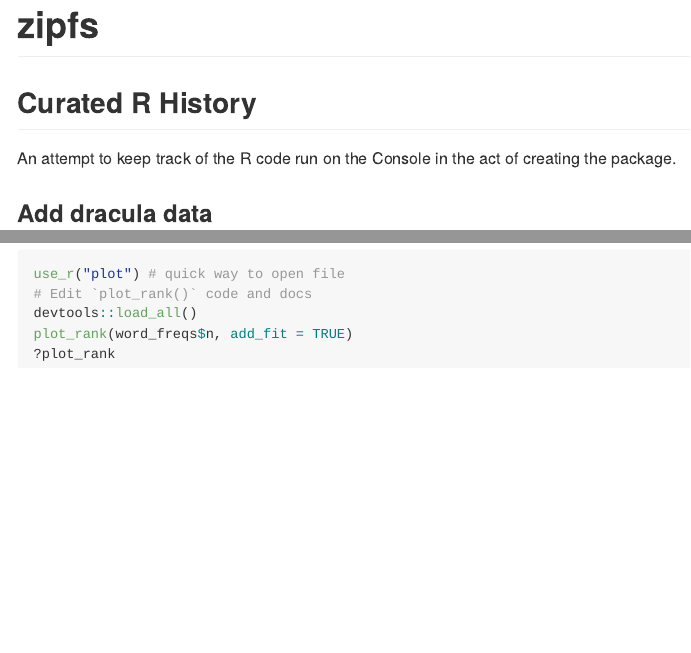
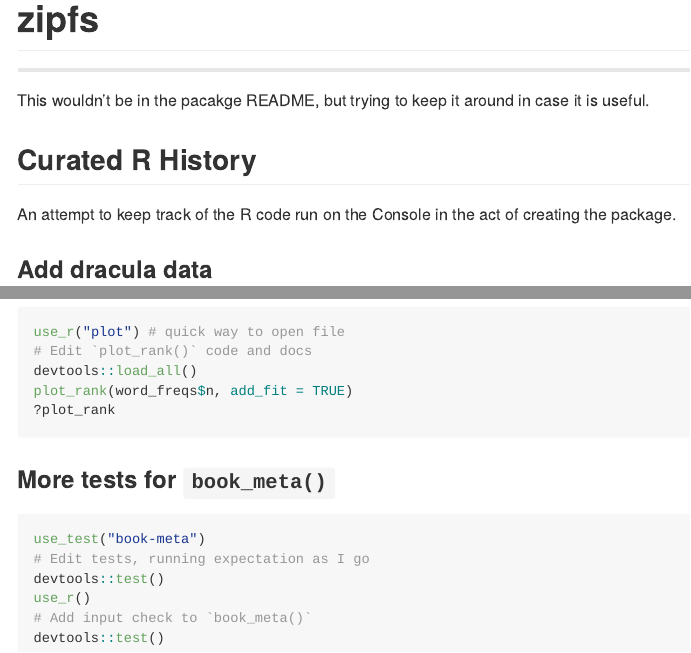
Before and after one commit to merely-useful/zipfs, an R Markdown document (README.Rmd): the page in a window 1100 px wide, from its top, and a second part further down, joined at a grey line. The pictures show the output file README.md that the author committed with the source, drawn offline in the style of GitHub.

Commit message:
Add a few more tests

````diff
--- a/README.Rmd
+++ b/README.Rmd
@@ -17,6 +17,10 @@ knitr::opts_chunk$set(
 
 <!-- badges: start -->
 <!-- badges: end -->
+
+---
+
+This wouldn't be in the pacakge README, but trying to keep it around in case it is useful.
 
 ## Curated R History
 
@@ -112,3 +116,14 @@ devtools::load_all()
 plot_rank(word_freqs$n, add_fit = TRUE)
 ?plot_rank
 ```
+
+### More tests for `book_meta()`
+
+```{r eval = FALSE}
+use_test("book-meta")
+# Edit tests, running expectation as I go
+devtools::test()
+use_r()
+# Add input check to `book_meta()`
+devtools::test()
+```
````
Also changed, not shown: R/book-meta.R (+3 -0 lines), README.md, 1 other file.
